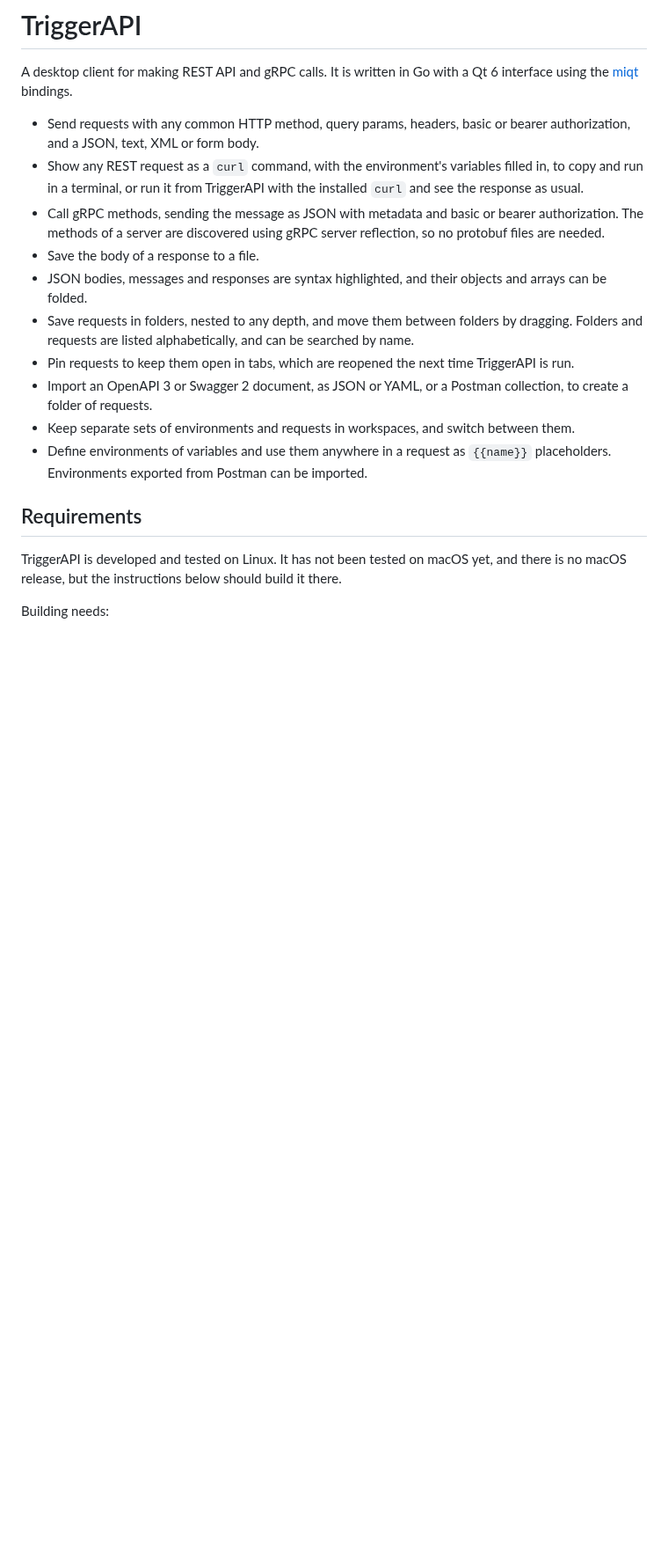
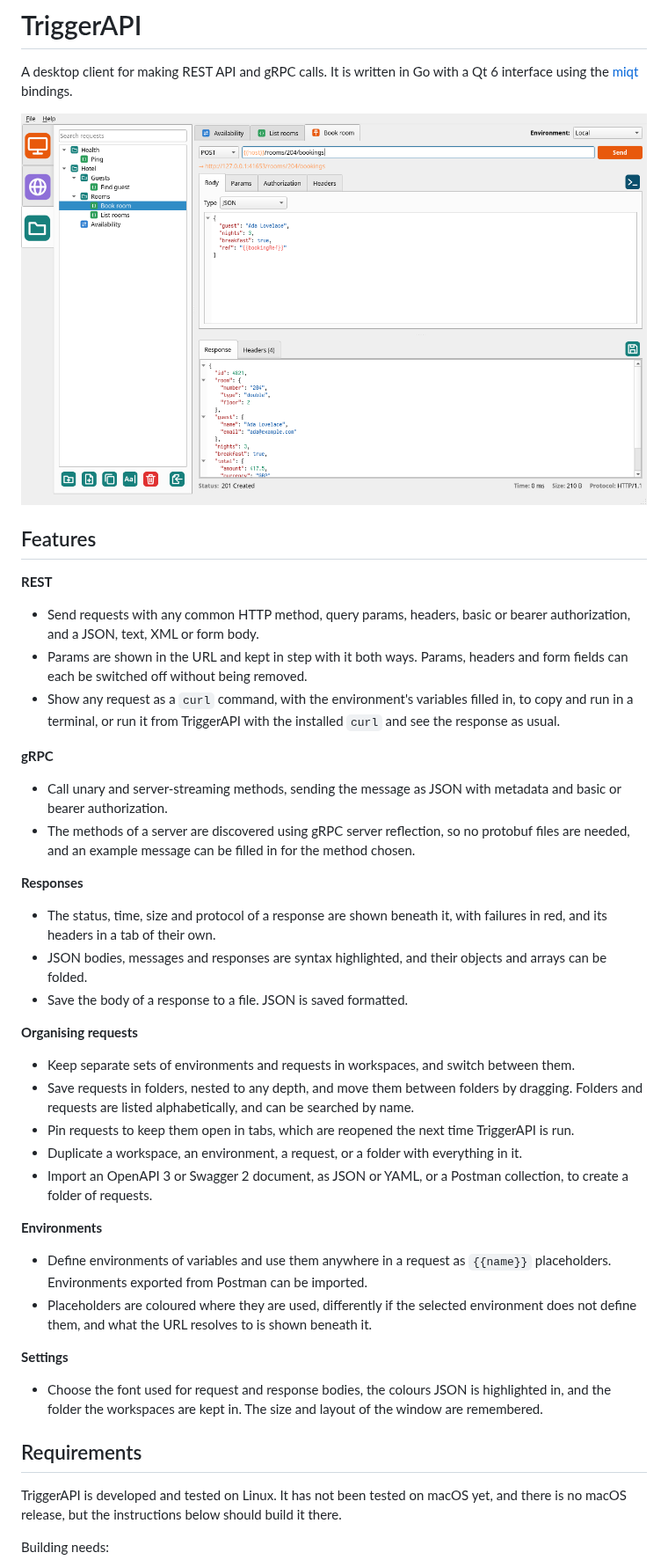
Before and after one commit to nomad-software/triggerapi, a Markdown page: README.md, the part around the change. Shown at 88% size. Drawn GitHub-style; pictures changed too: docs/screenshot.png (added); blank space fills up the shorter version.

```diff
--- a/README.md
+++ b/README.md
@@ -4,28 +4,63 @@ A desktop client for making REST API and gRPC calls. It is written
 in Go with a Qt 6 interface using the [miqt](https://github.com/mappu/miqt)
 bindings.
 
+![TriggerAPI showing a REST request and its JSON response](docs/screenshot.png)
+
+## Features
+
+**REST**
+
 - Send requests with any common HTTP method, query params, headers, basic or
   bearer authorization, and a JSON, text, XML or form body.
-- Show any REST request as a `curl` command, with the environment's variables
+- Params are shown in the URL and kept in step with it both ways. Params,
+  headers and form fields can each be switched off without being removed.
+- Show any request as a `curl` command, with the environment's variables
   filled in, to copy and run in a terminal, or run it from TriggerAPI with the
   installed `curl` and see the response as usual.
-- Call gRPC methods, sending the message as JSON with metadata and basic or
-  bearer authorization. The methods of a server are discovered using gRPC
-  server reflection, so no protobuf files are needed.
-- Save the body of a response to a file.
+
+**gRPC**
+
+- Call unary and server-streaming methods, sending the message as JSON with
+  metadata and basic or bearer authorization.
+- The methods of a server are discovered using gRPC server reflection, so no
+  protobuf files are needed, and an example message can be filled in for the
+  method chosen.
+
+**Responses**
+
+- The status, time, size and protocol of a response are shown beneath it,
+  with failures in red, and its headers in a tab of their own.
 - JSON bodies, messages and responses are syntax highlighted, and their
   objects and arrays can be folded.
+- Save the body of a response to a file. JSON is saved formatted.
+
+**Organising requests**
+
+- Keep separate sets of environments and requests in workspaces, and switch
+  between them.
 - Save requests in folders, nested to any depth, and move them between
   folders by dragging. Folders and requests are listed alphabetically, and
   can be searched by name.
 - Pin requests to keep them open in tabs, which are reopened the next time
   TriggerAPI is run.
+- Duplicate a workspace, an environment, a request, or a folder with
+  everything in it.
 - Import an OpenAPI 3 or Swagger 2 document, as JSON or YAML, or a Postman
   collection, to create a folder of requests.
-- Keep separate sets of environments and requests in workspaces, and switch
-  between them.
+
+**Environments**
+
 - Define environments of variables and use them anywhere in a request as
   `{{name}}` placeholders. Environments exported from Postman can be imported.
+- Placeholders are coloured where they are used, differently if the selected
+  environment does not define them, and what the URL resolves to is shown
+  beneath it.
+
+**Settings**
+
+- Choose the font used for request and response bodies, the colours JSON is
+  highlighted in, and the folder the workspaces are kept in. The size and
+  layout of the window are remembered.
 
 ## Requirements
 
```
